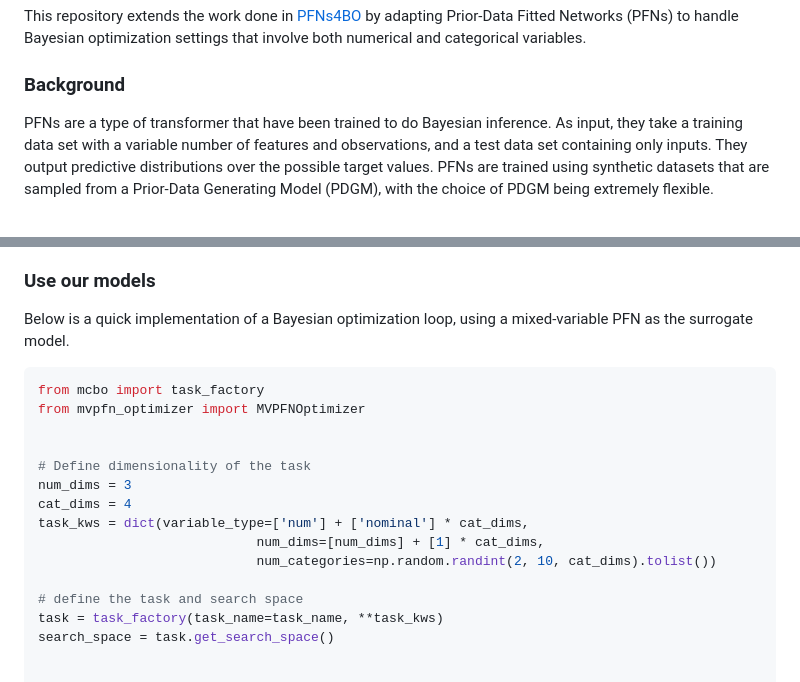
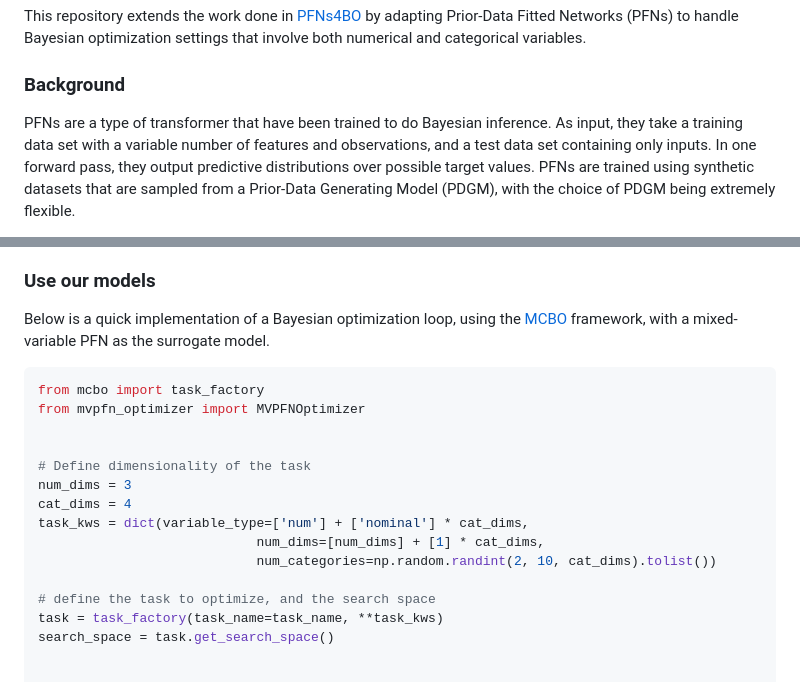
Before and after one commit to TimShinners/PFNs4MVBO, a Markdown page: README.md, 2 parts joined by grey strips. GitHub-like rendering.

Commit message:
update links

````diff
--- a/README.md
+++ b/README.md
@@ -4,5 +4,5 @@ This repository extends the work done in [PFNs4BO](https://github.com/automl/PFN
 
 ### Background
 
-PFNs are a type of transformer that have been trained to do Bayesian inference. As input, they take a training data set with a variable number of features and observations, and a test data set containing only inputs. They output predictive distributions over the possible target values. PFNs are trained using synthetic datasets that are sampled from a Prior-Data Generating Model (PDGM), with the choice of PDGM being extremely flexible.
+PFNs are a type of transformer that have been trained to do Bayesian inference. As input, they take a training data set with a variable number of features and observations, and a test data set containing only inputs. In one forward pass, they output predictive distributions over possible target values. PFNs are trained using synthetic datasets that are sampled from a Prior-Data Generating Model (PDGM), with the choice of PDGM being extremely flexible.
 
@@ -12,7 +10,7 @@ In our (work)[https://github.com/TimShinners/PFNs4MVBO/blob/main/PFNsCanDoMVBO.p
 
 ### Use our models
 
-Below is a quick implementation of a Bayesian optimization loop, using a mixed-variable PFN as the surrogate model.
+Below is a quick implementation of a Bayesian optimization loop, using the [MCBO](https://arxiv.org/abs/2306.09803) framework, with a mixed-variable PFN as the surrogate model.
 
 
 ```python
@@ -27,7 +25,7 @@ task_kws = dict(variable_type=['num'] + ['nominal'] * cat_dims,
                             num_dims=[num_dims] + [1] * cat_dims,
                             num_categories=np.random.randint(2, 10, cat_dims).tolist())
 
-# define the task and search space
+# define the task to optimize, and the search space
 task = task_factory(task_name=task_name, **task_kws)
 search_space = task.get_search_space()
 
````
Also changed, not shown: other parts of README.md (+1 -3 lines).
